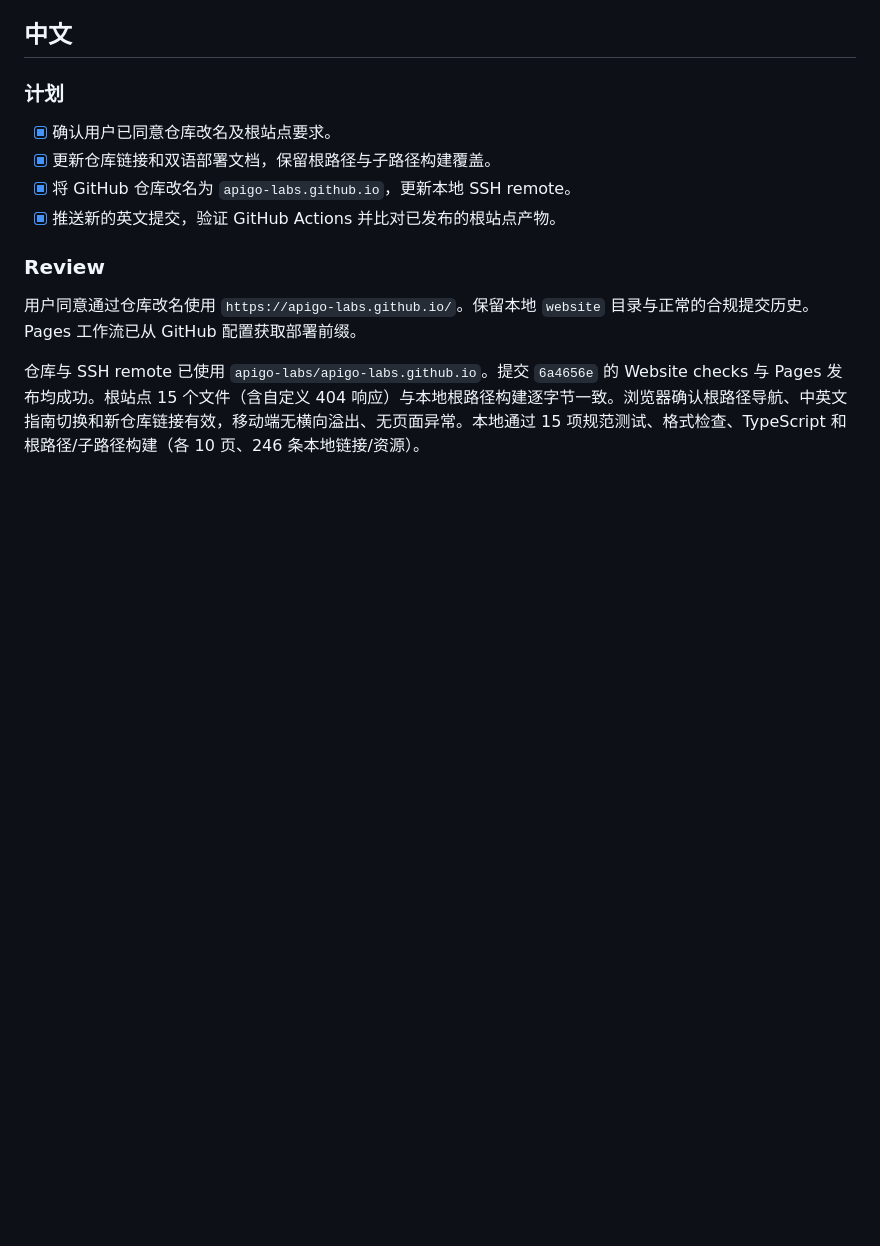
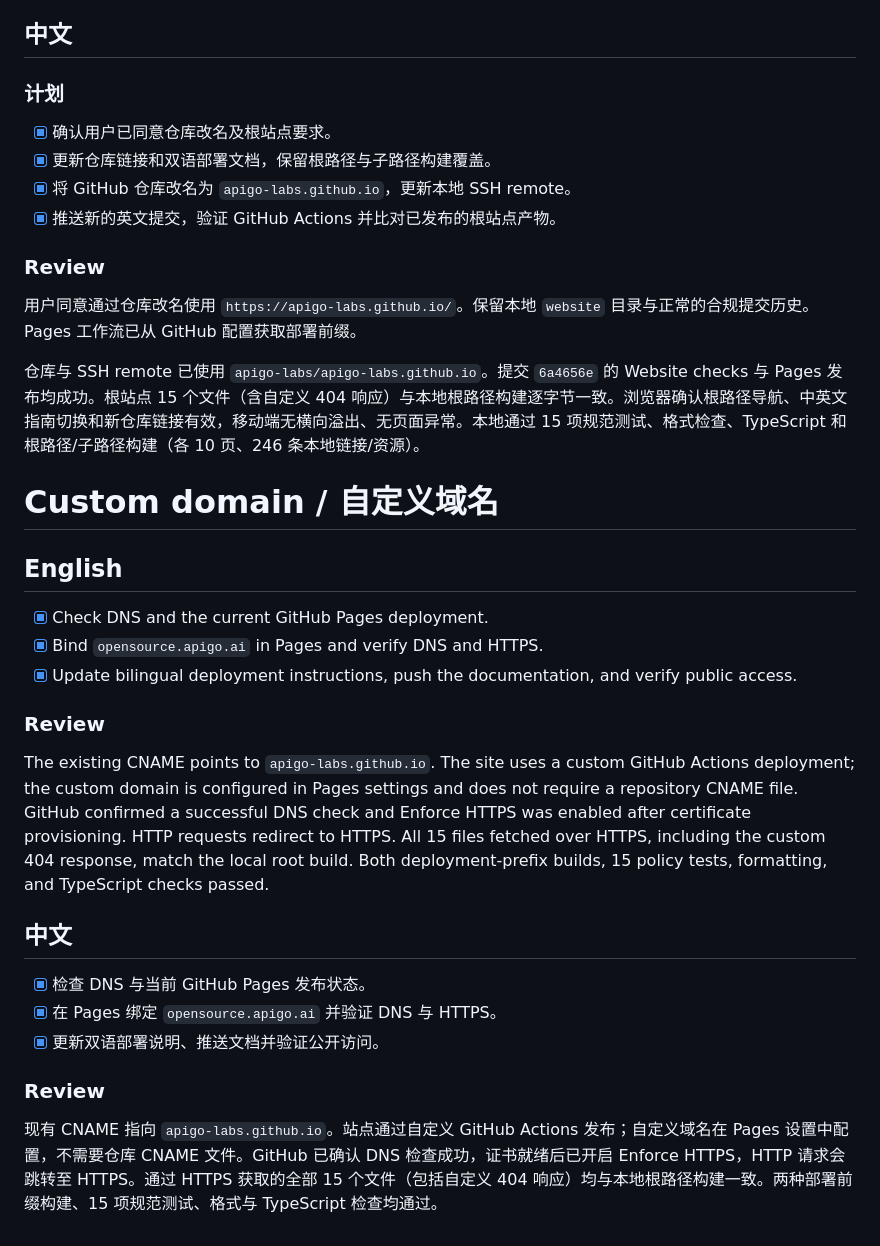
Before and after one commit to apigo-labs/apigo-labs.github.io, a Markdown page: context-kg/tasks/todo.md, the part around the change. Rendered like a GitHub page; blank space fills up the shorter version.

```diff
--- a/context-kg/tasks/todo.md
+++ b/context-kg/tasks/todo.md
@@ -87,3 +87,25 @@ The repository and SSH remote now use `apigo-labs/apigo-labs.github.io`. Commit
 用户同意通过仓库改名使用 `https://apigo-labs.github.io/`。保留本地 `website` 目录与正常的合规提交历史。Pages 工作流已从 GitHub 配置获取部署前缀。
 
 仓库与 SSH remote 已使用 `apigo-labs/apigo-labs.github.io`。提交 `6a4656e` 的 Website checks 与 Pages 发布均成功。根站点 15 个文件（含自定义 404 响应）与本地根路径构建逐字节一致。浏览器确认根路径导航、中英文指南切换和新仓库链接有效，移动端无横向溢出、无页面异常。本地通过 15 项规范测试、格式检查、TypeScript 和根路径/子路径构建（各 10 页、246 条本地链接/资源）。
+
+# Custom domain / 自定义域名
+
+## English
+
+- [x] Check DNS and the current GitHub Pages deployment.
+- [x] Bind `opensource.apigo.ai` in Pages and verify DNS and HTTPS.
+- [x] Update bilingual deployment instructions, push the documentation, and verify public access.
+
+### Review
+
+The existing CNAME points to `apigo-labs.github.io`. The site uses a custom GitHub Actions deployment; the custom domain is configured in Pages settings and does not require a repository CNAME file. GitHub confirmed a successful DNS check and Enforce HTTPS was enabled after certificate provisioning. HTTP requests redirect to HTTPS. All 15 files fetched over HTTPS, including the custom 404 response, match the local root build. Both deployment-prefix builds, 15 policy tests, formatting, and TypeScript checks passed.
+
+## 中文
+
+- [x] 检查 DNS 与当前 GitHub Pages 发布状态。
+- [x] 在 Pages 绑定 `opensource.apigo.ai` 并验证 DNS 与 HTTPS。
+- [x] 更新双语部署说明、推送文档并验证公开访问。
+
+### Review
+
+现有 CNAME 指向 `apigo-labs.github.io`。站点通过自定义 GitHub Actions 发布；自定义域名在 Pages 设置中配置，不需要仓库 CNAME 文件。GitHub 已确认 DNS 检查成功，证书就绪后已开启 Enforce HTTPS，HTTP 请求会跳转至 HTTPS。通过 HTTPS 获取的全部 15 个文件（包括自定义 404 响应）均与本地根路径构建一致。两种部署前缀构建、15 项规范测试、格式与 TypeScript 检查均通过。
```
Also changed, not shown: README.md (+9 -1 lines), README.zh-CN.md (+9 -1 lines).
